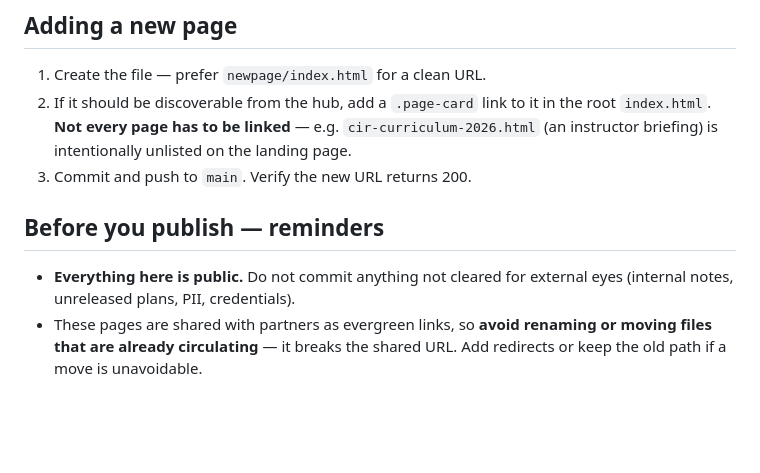
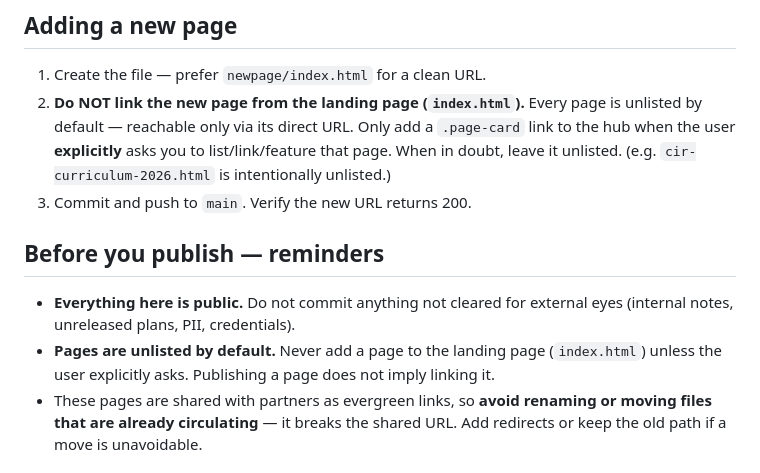
Before and after one commit to codepath/curriculum, a Markdown page: CLAUDE.md, the part around the change. GitHub-like rendering; blank space fills up the shorter version.

Commit message:
CLAUDE.md: pages are unlisted by default, never link without explicit ask
Co-Authored-By: Claude Opus 4.8 <noreply@anthropic.com>

```diff
--- a/CLAUDE.md
+++ b/CLAUDE.md
@@ -36,12 +36,13 @@ Two page patterns are in use:
 ## Adding a new page
 
 1. Create the file — prefer `newpage/index.html` for a clean URL.
-2. If it should be discoverable from the hub, add a `.page-card` link to it in the root `index.html`. **Not every page has to be linked** — e.g. `cir-curriculum-2026.html` (an instructor briefing) is intentionally unlisted on the landing page.
+2. **Do NOT link the new page from the landing page (`index.html`).** Every page is unlisted by default — reachable only via its direct URL. Only add a `.page-card` link to the hub when the user **explicitly** asks you to list/link/feature that page. When in doubt, leave it unlisted. (e.g. `cir-curriculum-2026.html` is intentionally unlisted.)
 3. Commit and push to `main`. Verify the new URL returns 200.
 
 ## Before you publish — reminders
 
 - **Everything here is public.** Do not commit anything not cleared for external eyes (internal notes, unreleased plans, PII, credentials).
+- **Pages are unlisted by default.** Never add a page to the landing page (`index.html`) unless the user explicitly asks. Publishing a page does not imply linking it.
 - These pages are shared with partners as evergreen links, so **avoid renaming or moving files that are already circulating** — it breaks the shared URL. Add redirects or keep the old path if a move is unavoidable.
 
 ## Roadmap
```
